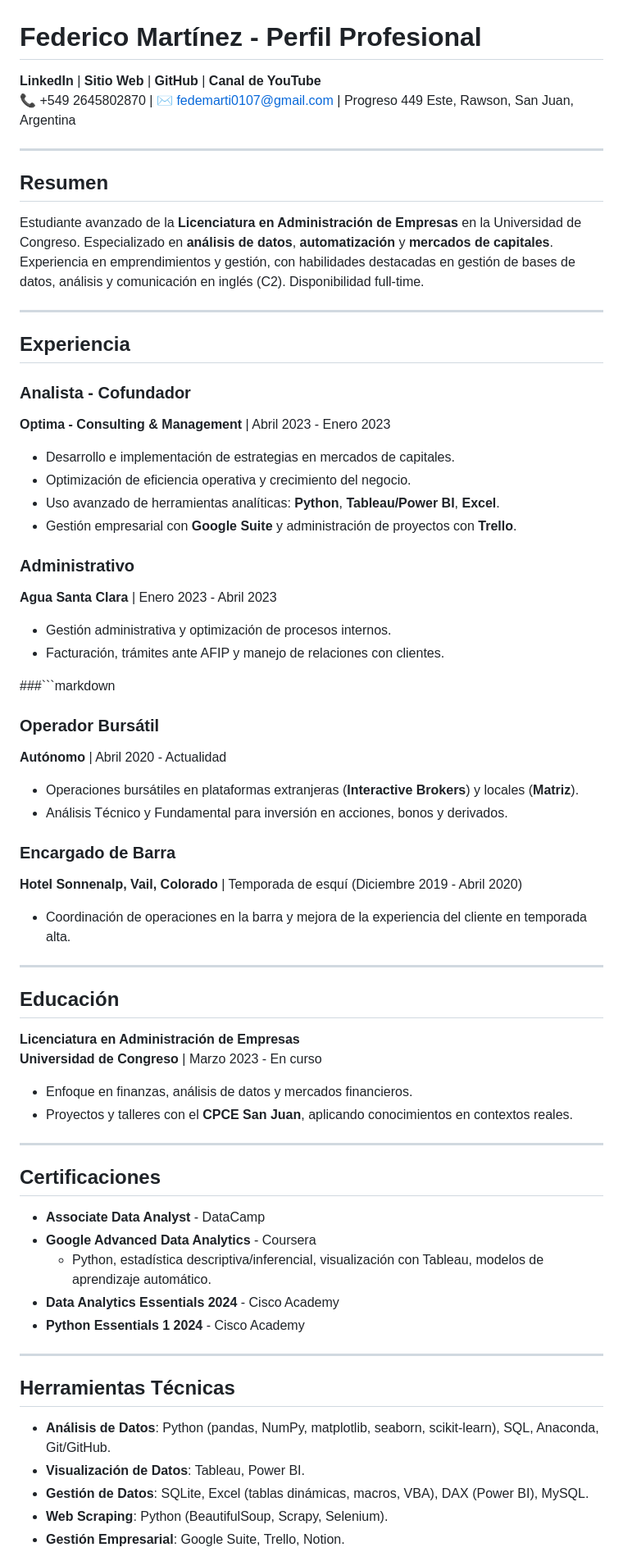
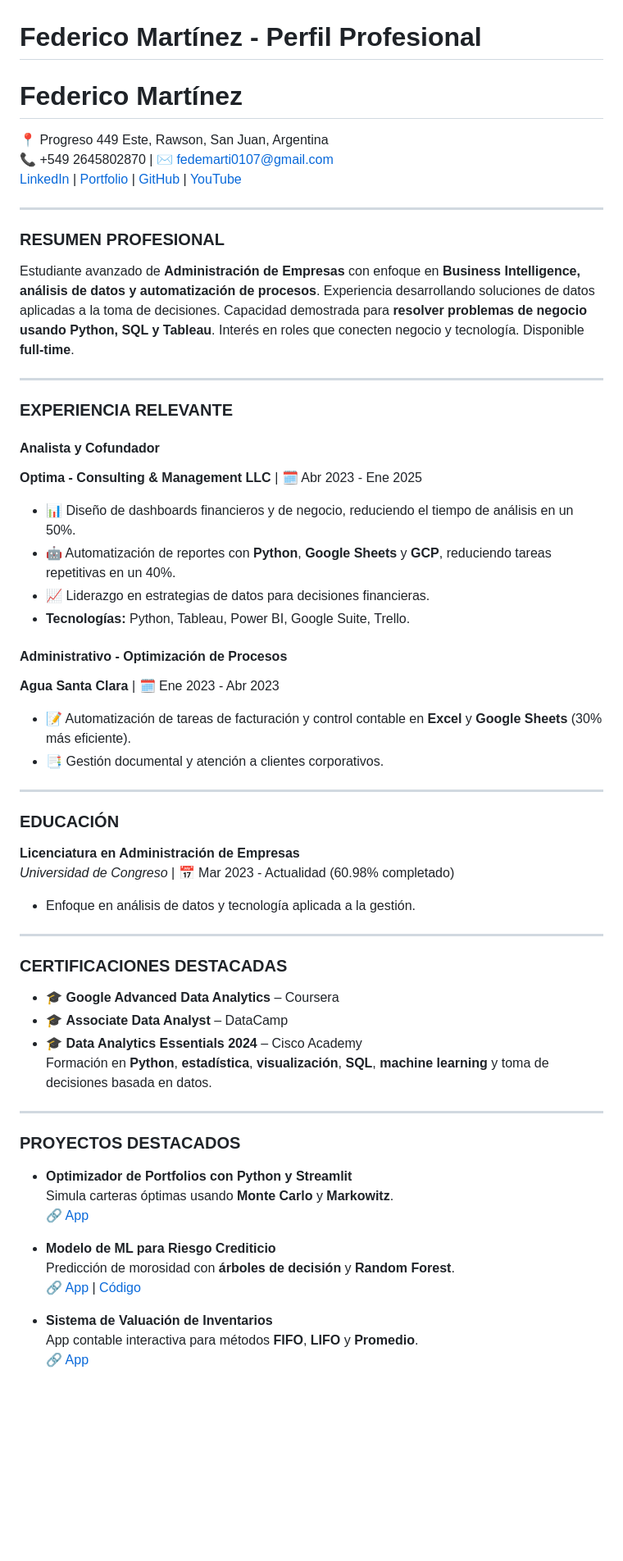
Before and after one commit to fedeheisemberg/federico-martinez-cv.github.io, a Markdown page: README.md, the part around the change printed below. Shown: that part at 82% size. GitHub-like rendering; blank space fills up the shorter version.

````diff
--- a/README.md
+++ b/README.md
@@ -1,61 +1,60 @@
 # Federico Martínez - Perfil Profesional
 
-**LinkedIn** | **Sitio Web** | **GitHub** | **Canal de YouTube**
-📞 +549 2645802870 | ✉️ [fedemarti0107@gmail.com](mailto:fedemarti0107@gmail.com) | Progreso 449 Este, Rawson, San Juan, Argentina
+# **Federico Martínez**
+📍 Progreso 449 Este, Rawson, San Juan, Argentina
+📞 +549 2645802870 | ✉️ [fedemarti0107@gmail.com](mailto:fedemarti0107@gmail.com)
+[LinkedIn](https://www.linkedin.com/in/federicoluismartinez/) | [Portfolio](https://fede-martinez-portfolio.vercel.app/) | [GitHub](https://github.com/fedeheisemberg) | [YouTube](https://www.youtube.com/@FedeMartinezQuantFinance)
 
 ---
 
-## Resumen
-Estudiante avanzado de la **Licenciatura en Administración de Empresas** en la Universidad de Congreso. Especializado en **análisis de datos**, **automatización** y **mercados de capitales**. Experiencia en emprendimientos y gestión, con habilidades destacadas en gestión de bases de datos, análisis y comunicación en inglés (C2). Disponibilidad full-time.
+### **RESUMEN PROFESIONAL**
+Estudiante avanzado de **Administración de Empresas** con enfoque en **Business Intelligence, análisis de datos y automatización de procesos**. Experiencia desarrollando soluciones de datos aplicadas a la toma de decisiones. Capacidad demostrada para **resolver problemas de negocio usando Python, SQL y Tableau**. Interés en roles que conecten negocio y tecnología. Disponible **full-time**.
 
 ---
 
-## Experiencia
+### **EXPERIENCIA RELEVANTE**
 
-### Analista - Cofundador
-**Optima - Consulting & Management** | Abril 2023 - Enero 2023
-- Desarrollo e implementación de estrategias en mercados de capitales.
-- Optimización de eficiencia operativa y crecimiento del negocio.
-- Uso avanzado de herramientas analíticas: **Python**, **Tableau/Power BI**, **Excel**.
-- Gestión empresarial con **Google Suite** y administración de proyectos con **Trello**.
+#### **Analista y Cofundador**
+**Optima - Consulting & Management LLC** | 🗓️ Abr 2023 - Ene 2025
+- 📊 Diseño de dashboards financieros y de negocio, reduciendo el tiempo de análisis en un 50%.
+- 🤖 Automatización de reportes con **Python**, **Google Sheets** y **GCP**, reduciendo tareas repetitivas en un 40%.
+- 📈 Liderazgo en estrategias de datos para decisiones financieras.
+- **Tecnologías:** Python, Tableau, Power BI, Google Suite, Trello.
 
-### Administrativo
-**Agua Santa Clara** | Enero 2023 - Abril 2023
-- Gestión administrativa y optimización de procesos internos.
-- Facturación, trámites ante AFIP y manejo de relaciones con clientes.
-
-###```markdown
-### Operador Bursátil
-**Autónomo** | Abril 2020 - Actualidad
-- Operaciones bursátiles en plataformas extranjeras (**Interactive Brokers**) y locales (**Matriz**).
-- Análisis Técnico y Fundamental para inversión en acciones, bonos y derivados.
-
-### Encargado de Barra
-**Hotel Sonnenalp, Vail, Colorado** | Temporada de esquí (Diciembre 2019 - Abril 2020)
-- Coordinación de operaciones en la barra y mejora de la experiencia del cliente en temporada alta.
+#### **Administrativo - Optimización de Procesos**
+**Agua Santa Clara** | 🗓️ Ene 2023 - Abr 2023
+- 📝 Automatización de tareas de facturación y control contable en **Excel** y **Google Sheets** (30% más eficiente).
+- 📑 Gestión documental y atención a clientes corporativos.
 
 ---
 
-## Educación
+### **EDUCACIÓN**
+
 **Licenciatura en Administración de Empresas**
-**Universidad de Congreso** | Marzo 2023 - En curso
-- Enfoque en finanzas, análisis de datos y mercados financieros.
-- Proyectos y talleres con el **CPCE San Juan**, aplicando conocimientos en contextos reales.
+*Universidad de Congreso* | 📅 Mar 2023 - Actualidad (60.98% completado)
+- Enfoque en análisis de datos y tecnología aplicada a la gestión.
 
 ---
 
-## Certificaciones
-- **Associate Data Analyst** - DataCamp
-- **Google Advanced Data Analytics** - Coursera
-  - Python, estadística descriptiva/inferencial, visualización con Tableau, modelos de aprendizaje automático.
-- **Data Analytics Essentials 2024** - Cisco Academy
-- **Python Essentials 1 2024** - Cisco Academy
+### **CERTIFICACIONES DESTACADAS**
+- 🎓 **Google Advanced Data Analytics** – Coursera
+- 🎓 **Associate Data Analyst** – DataCamp
+- 🎓 **Data Analytics Essentials 2024** – Cisco Academy
+Formación en **Python**, **estadística**, **visualización**, **SQL**, **machine learning** y toma de decisiones basada en datos.
 
 ---
 
-## Herramientas Técnicas
-- **Análisis de Datos**: Python (pandas, NumPy, matplotlib, seaborn, scikit-learn), SQL, Anaconda, Git/GitHub.
-- **Visualización de Datos**: Tableau, Power BI.
-- **Gestión de Datos**: SQLite, Excel (tablas dinámicas, macros, VBA), DAX (Power BI), MySQL.
-- **Web Scraping**: Python (BeautifulSoup, Scrapy, Selenium).
-- **Gestión Empresarial**: Google Suite, Trello, Notion.
+### **PROYECTOS DESTACADOS**
+
+- **Optimizador de Portfolios con Python y Streamlit**
+  Simula carteras óptimas usando **Monte Carlo** y **Markowitz**.
+  🔗 [App](https://portfoliopt.streamlit.app/)
+
+- **Modelo de ML para Riesgo Crediticio**
+  Predicción de morosidad con **árboles de decisión** y **Random Forest**.
+  🔗 [App](https://creditscoremodel.streamlit.app/) | [Código](https://github.com/fedeheisemberg/Proyecto---Modelado-de-Riesgo-Crediticio)
+
+- **Sistema de Valuación de Inventarios**
+  App contable interactiva para métodos **FIFO**, **LIFO** y **Promedio**.
+  🔗 [App](https://valuaciondeinv.streamlit.app/)
+
````
Also changed, not shown: other parts of README.md (+36 -16 lines).
